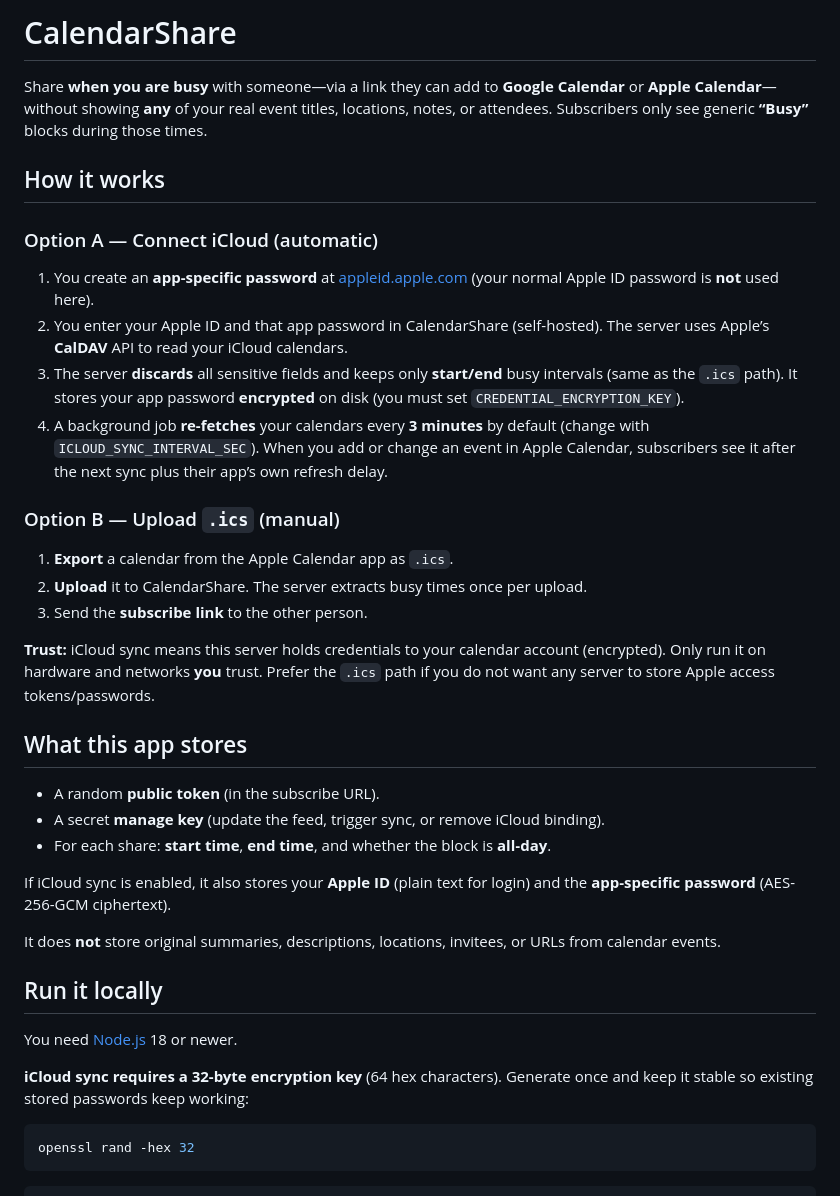
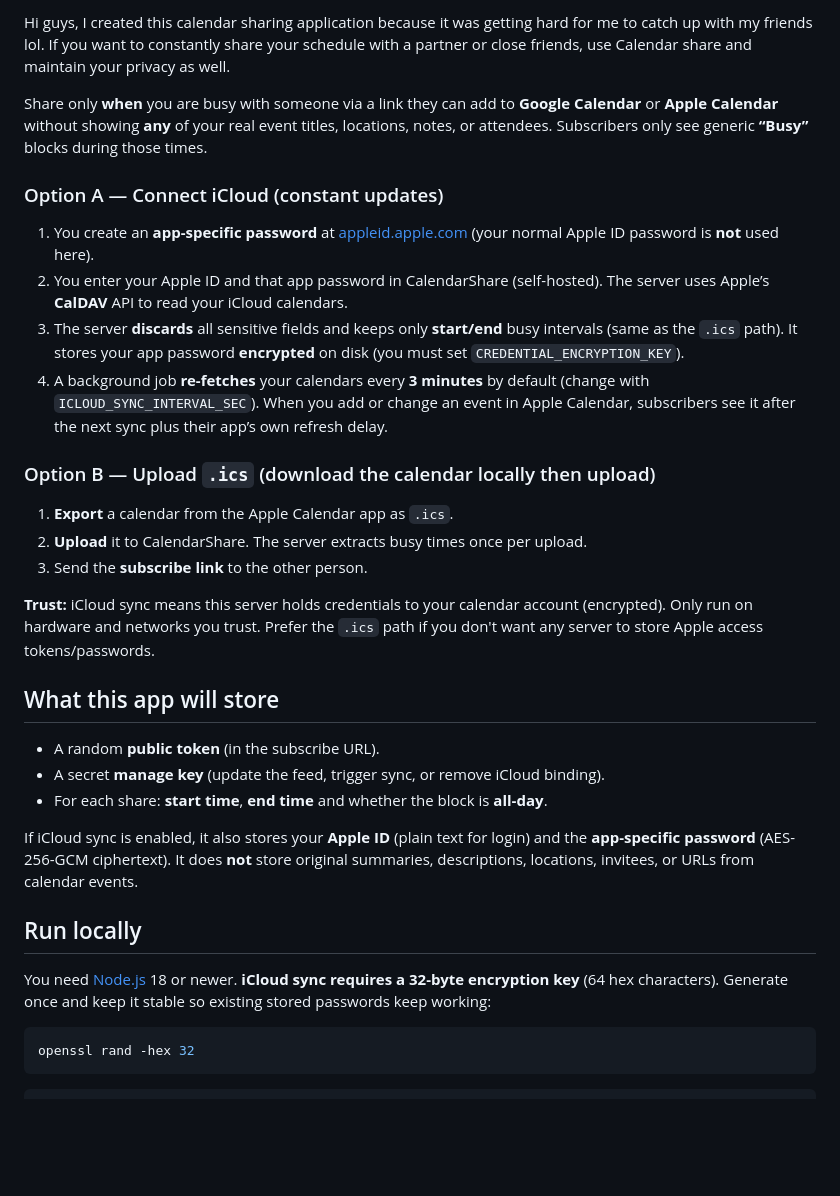
Before and after one commit to tvesh4/calendarshare, a Markdown page: README.md, the part around one of its changes. Drawn GitHub-style; blank space fills up the shorter version.

Commit message:
Revise README for clarity and consistency

````diff
--- a/README.md
+++ b/README.md
@@ -1,38 +1,31 @@
-# CalendarShare
+Hi guys, I created this calendar sharing application because it was getting hard for me to catch up with my friends lol.
+If you want to constantly share your schedule with a partner or close friends, use Calendar share and maintain  your privacy as well.
 
-Share **when you are busy** with someone—via a link they can add to **Google Calendar** or **Apple Calendar**—without showing **any** of your real event titles, locations, notes, or attendees. Subscribers only see generic **“Busy”** blocks during those times.
+Share only **when** you are busy with someone via a link they can add to **Google Calendar** or **Apple Calendar** without showing **any** of your real event titles, locations, notes, or attendees. Subscribers only see generic **“Busy”** blocks during those times.
 
-## How it works
-
-### Option A — Connect iCloud (automatic)
-
+### Option A — Connect iCloud (constant updates)
 1. You create an **app-specific password** at [appleid.apple.com](https://appleid.apple.com) (your normal Apple ID password is **not** used here).
 2. You enter your Apple ID and that app password in CalendarShare (self-hosted). The server uses Apple’s **CalDAV** API to read your iCloud calendars.
 3. The server **discards** all sensitive fields and keeps only **start/end** busy intervals (same as the `.ics` path). It stores your app password **encrypted** on disk (you must set `CREDENTIAL_ENCRYPTION_KEY`).
 4. A background job **re-fetches** your calendars every **3 minutes** by default (change with `ICLOUD_SYNC_INTERVAL_SEC`). When you add or change an event in Apple Calendar, subscribers see it after the next sync plus their app’s own refresh delay.
 
-### Option B — Upload `.ics` (manual)
-
+### Option B — Upload `.ics` (download the calendar locally then upload)
 1. **Export** a calendar from the Apple Calendar app as `.ics`.
 2. **Upload** it to CalendarShare. The server extracts busy times once per upload.
 3. Send the **subscribe link** to the other person.
 
-**Trust:** iCloud sync means this server holds credentials to your calendar account (encrypted). Only run it on hardware and networks **you** trust. Prefer the `.ics` path if you do not want any server to store Apple access tokens/passwords.
+**Trust:** iCloud sync means this server holds credentials to your calendar account (encrypted). Only run on hardware and networks you trust. Prefer the `.ics` path if you don't want any server to store Apple access tokens/passwords.
 
-## What this app stores
-
+## What this app will store
 - A random **public token** (in the subscribe URL).
 - A secret **manage key** (update the feed, trigger sync, or remove iCloud binding).
-- For each share: **start time**, **end time**, and whether the block is **all‑day**.
+- For each share: **start time**, **end time** and whether the block is **all‑day**.
 
 If iCloud sync is enabled, it also stores your **Apple ID** (plain text for login) and the **app-specific password** (AES-256-GCM ciphertext).
-
 It does **not** store original summaries, descriptions, locations, invitees, or URLs from calendar events.
 
-## Run it locally
-
+## Run locally
 You need [Node.js](https://nodejs.org/) 18 or newer.
-
 **iCloud sync requires a 32-byte encryption key** (64 hex characters). Generate once and keep it stable so existing stored passwords keep working:
 
 ```bash
````
Also changed, not shown: other parts of README.md (+0 -1 lines).
